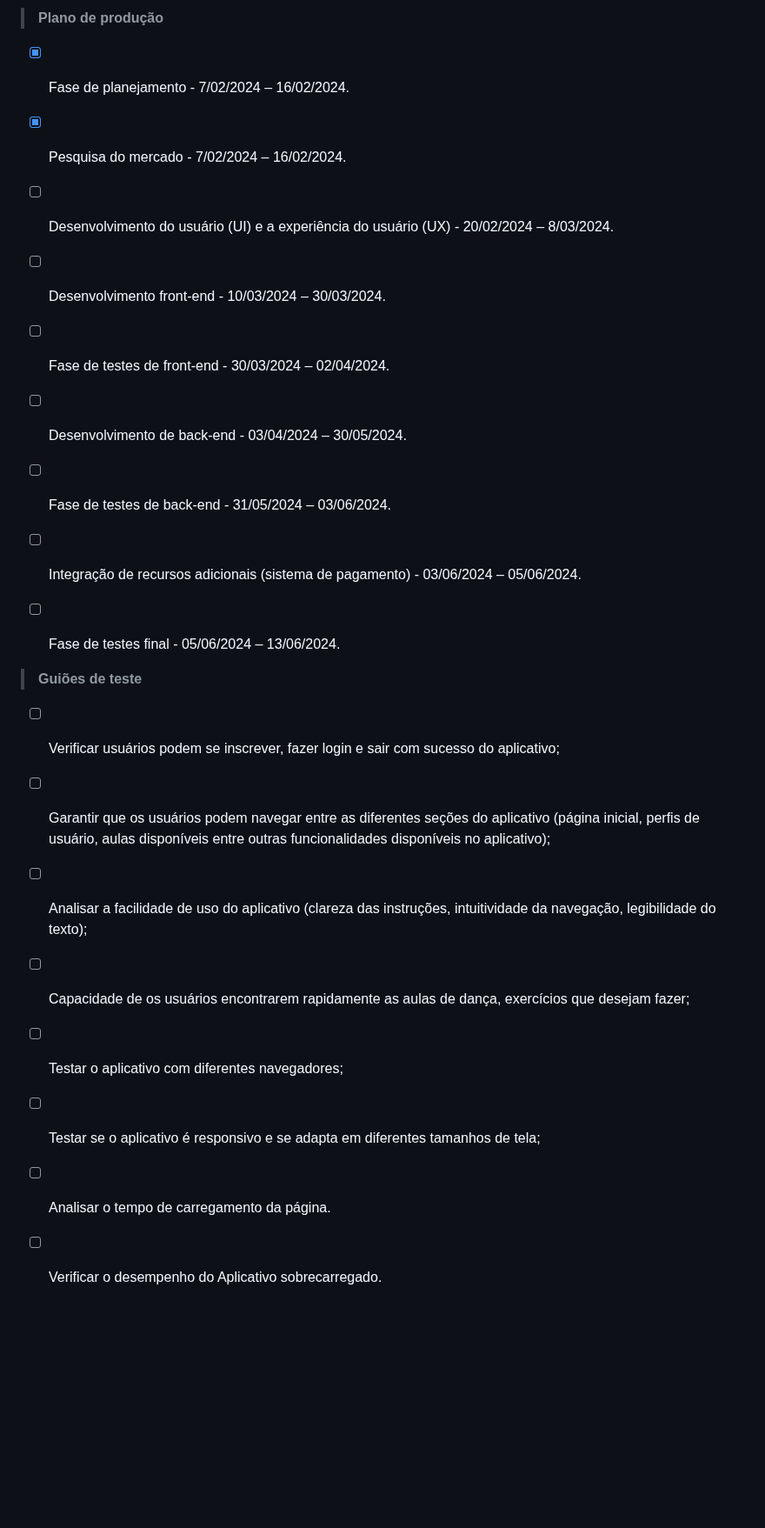
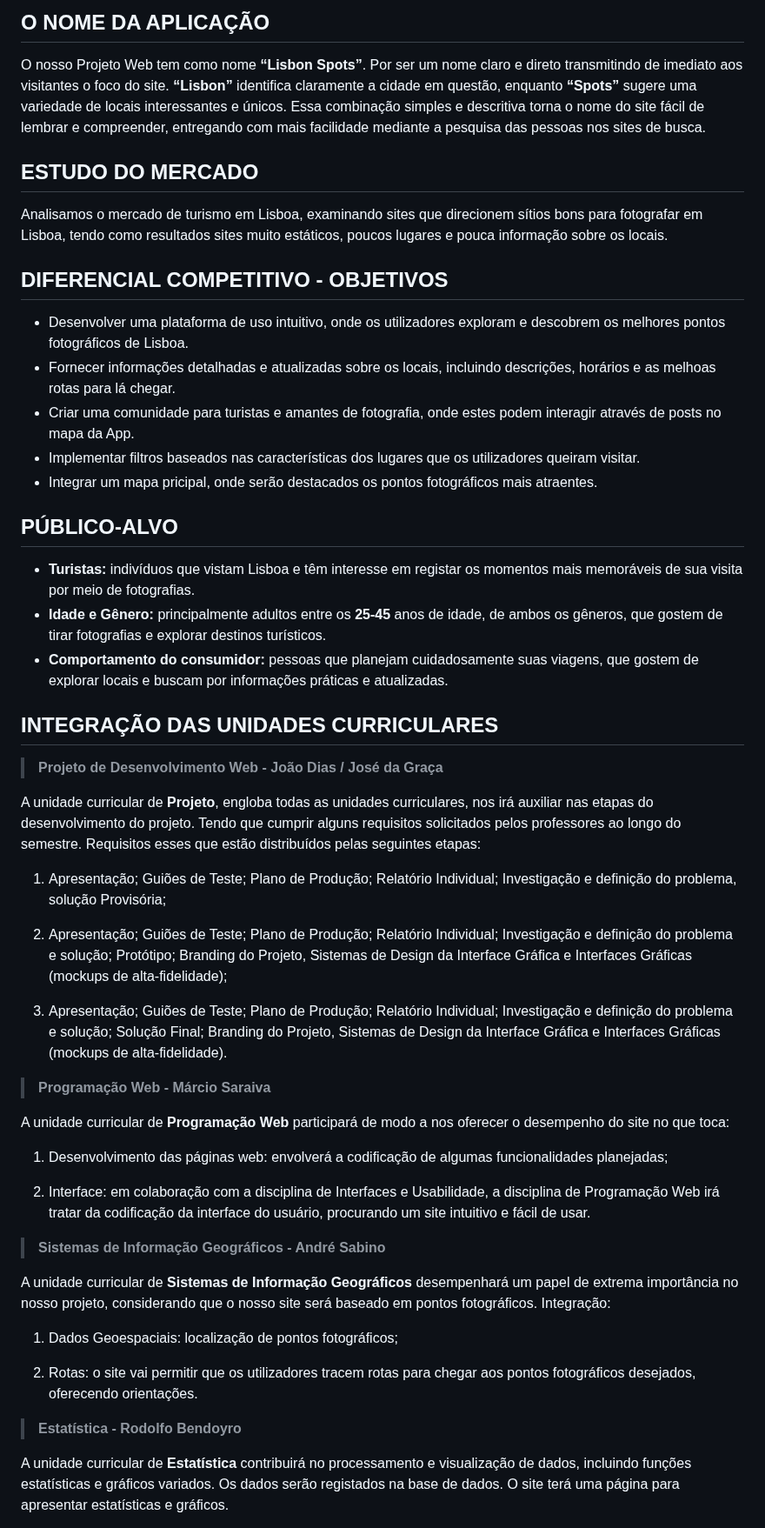
Before and after one commit to edjasilva/ProjetoWeb-2024, a Markdown page: README.md, the part around one of its changes. Shown at 87% size. Drawn GitHub-style; blank space fills up the shorter version.

```diff
--- a/README.md
+++ b/README.md
@@ -50,25 +25,65 @@ A plataforma é elaborada para atender a uma audiência diversificada e dinâmic
 
 
->__Plano de produção__
->
-- [x]	Fase de planejamento - 7/02/2024 – 16/02/2024.
-- [x]	Pesquisa do mercado - 7/02/2024 – 16/02/2024.
-- [ ]	Desenvolvimento do usuário (UI) e a experiência do usuário (UX) - 20/02/2024 – 8/03/2024.
-- [ ]	Desenvolvimento front-end - 10/03/2024 – 30/03/2024.
-- [ ]	Fase de testes de front-end - 30/03/2024 – 02/04/2024.
-- [ ]	Desenvolvimento de back-end - 03/04/2024 – 30/05/2024.
-- [ ]	Fase de testes de back-end - 31/05/2024 – 03/06/2024.
-- [ ]	 Integração de recursos adicionais (sistema de pagamento) - 03/06/2024 – 05/06/2024.
-- [ ]	 Fase de testes final - 05/06/2024 – 13/06/2024.
+## O NOME DA APLICAÇÃO
+
+O nosso Projeto Web tem como nome **“Lisbon Spots”**. Por ser um nome claro e direto transmitindo de imediato aos visitantes o foco do site. **“Lisbon”** identifica claramente a cidade em questão, enquanto **“Spots”** sugere uma variedade de locais interessantes e únicos. Essa combinação simples e descritiva torna o nome do site fácil de lembrar e compreender, entregando com mais facilidade mediante a pesquisa das pessoas nos sites de busca.
 
 
->__Guiões de teste__
->
-- [ ]	Verificar usuários podem se inscrever, fazer login e sair com sucesso do aplicativo;
-- [ ]	Garantir que os usuários podem navegar entre as diferentes seções do aplicativo (página inicial, perfis de usuário, aulas disponíveis entre outras funcionalidades disponíveis no aplicativo);
-- [ ]	Analisar a facilidade de uso do aplicativo (clareza das instruções, intuitividade da navegação, legibilidade do texto);
-- [ ]	Capacidade de os usuários encontrarem rapidamente as aulas de dança, exercícios que desejam fazer;
-- [ ]	Testar o aplicativo com diferentes navegadores;
-- [ ]	Testar se o aplicativo é responsivo e se adapta em diferentes tamanhos de tela;
-- [ ] Analisar o tempo de carregamento da página.
-- [ ] Verificar o desempenho do Aplicativo sobrecarregado.
+## ESTUDO DO MERCADO
+
+Analisamos o mercado de turismo em Lisboa, examinando sites que direcionem sítios bons para fotografar em Lisboa, tendo como resultados sites muito estáticos, poucos lugares e pouca informação sobre os locais.
+
+
+## DIFERENCIAL COMPETITIVO - OBJETIVOS
+
+- Desenvolver uma plataforma de uso intuitivo, onde os utilizadores exploram e descobrem os melhores pontos fotográficos de Lisboa.
+- Fornecer informações detalhadas e atualizadas sobre os locais, incluindo descrições, horários e as melhoas rotas para lá chegar.
+- Criar uma comunidade para turistas e amantes de fotografia, onde estes podem interagir através de posts no mapa da App.
+- Implementar filtros baseados nas características dos lugares que os utilizadores queiram visitar.
+- Integrar um mapa pricipal, onde serão destacados os pontos fotográficos mais atraentes.
+
+
+## PÚBLICO-ALVO
+
+- **Turistas:** indivíduos que vistam Lisboa e têm interesse em registar os momentos mais memoráveis de sua visita por meio de fotografias.
+- **Idade e Gênero:** principalmente adultos entre os **25-45** anos de idade, de ambos os gêneros, que gostem de tirar fotografias e explorar destinos turísticos.
+- **Comportamento do consumidor:** pessoas que planejam cuidadosamente suas viagens, que gostem de explorar locais e buscam por informações práticas e atualizadas.
+
+
+## INTEGRAÇÃO DAS UNIDADES CURRICULARES
+
+>__Projeto de Desenvolvimento Web - João Dias / José da Graça__
+
+A unidade curricular de **Projeto**, engloba todas as unidades curriculares, nos irá auxiliar nas etapas do desenvolvimento do projeto. Tendo que cumprir alguns requisitos solicitados pelos professores ao longo do semestre. Requisitos esses que estão distribuídos pelas seguintes etapas:
+
+1. Apresentação; Guiões de Teste; Plano de Produção; Relatório Individual; Investigação e definição do problema, solução Provisória;
+
+2. Apresentação; Guiões de Teste; Plano de Produção; Relatório Individual; Investigação e definição do problema e solução; Protótipo; Branding do Projeto, Sistemas de Design da Interface Gráfica e Interfaces Gráficas (mockups de alta-fidelidade);
+
+3. Apresentação; Guiões de Teste; Plano de Produção; Relatório Individual; Investigação e definição do problema e solução; Solução Final; Branding do Projeto, Sistemas de Design da Interface Gráfica e Interfaces Gráficas (mockups de alta-fidelidade).
+
+
+
+>__Programação Web - Márcio Saraiva__
+
+A unidade curricular de **Programação Web** participará de modo a nos oferecer o desempenho do site no que toca:
+
+1. Desenvolvimento das páginas web: envolverá a codificação de algumas funcionalidades planejadas;
+
+2. Interface: em colaboração com a disciplina de Interfaces e Usabilidade, a disciplina de Programação Web irá tratar da codificação da interface do usuário, procurando um site intuitivo e fácil de usar.
+
+
+>__Sistemas de Informação Geográficos - André Sabino__
+
+A unidade curricular de **Sistemas de Informação Geográficos** desempenhará um papel de extrema importância no nosso projeto, considerando que o nosso site será baseado em pontos fotográficos. Integração:
+
+1. Dados Geoespaciais: localização de pontos fotográficos;
+
+2. Rotas: o site vai permitir que os utilizadores tracem rotas para chegar aos pontos fotográficos desejados, oferecendo orientações.
+
+
+>__Estatística - Rodolfo Bendoyro__
+
+A unidade curricular de **Estatística** contribuirá no processamento e visualização de dados, incluindo funções estatísticas e gráficos variados. Os dados serão registados na base de dados. O site terá uma página para apresentar estatísticas e gráficos.
+
+
```
Also changed, not shown: other parts of README.md (+53 -46 lines).
